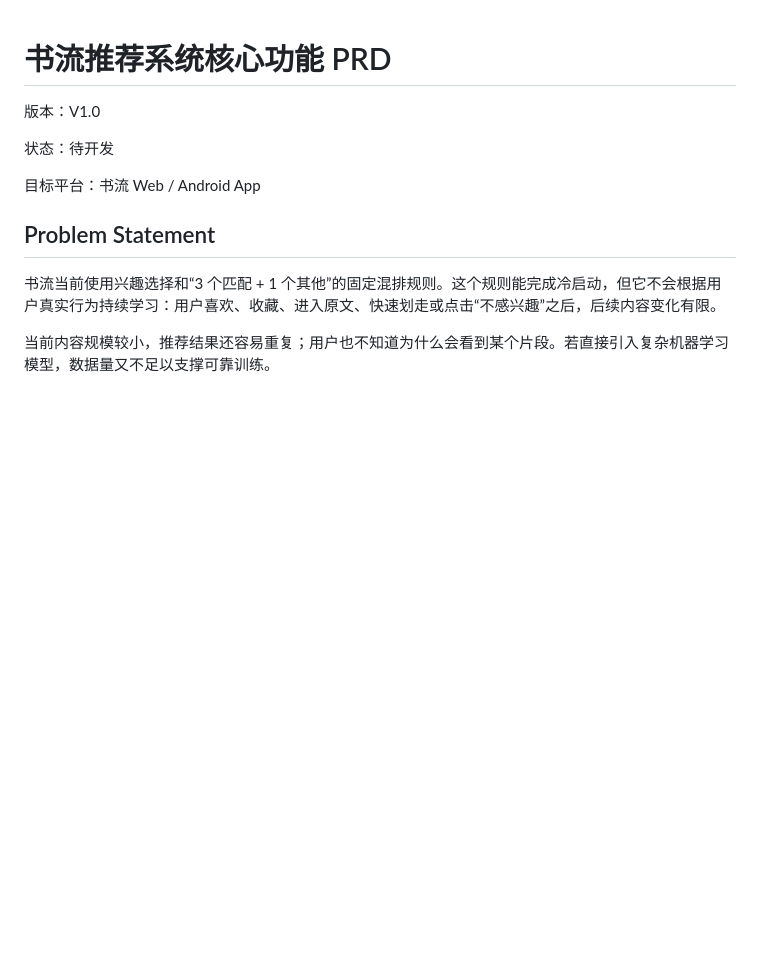
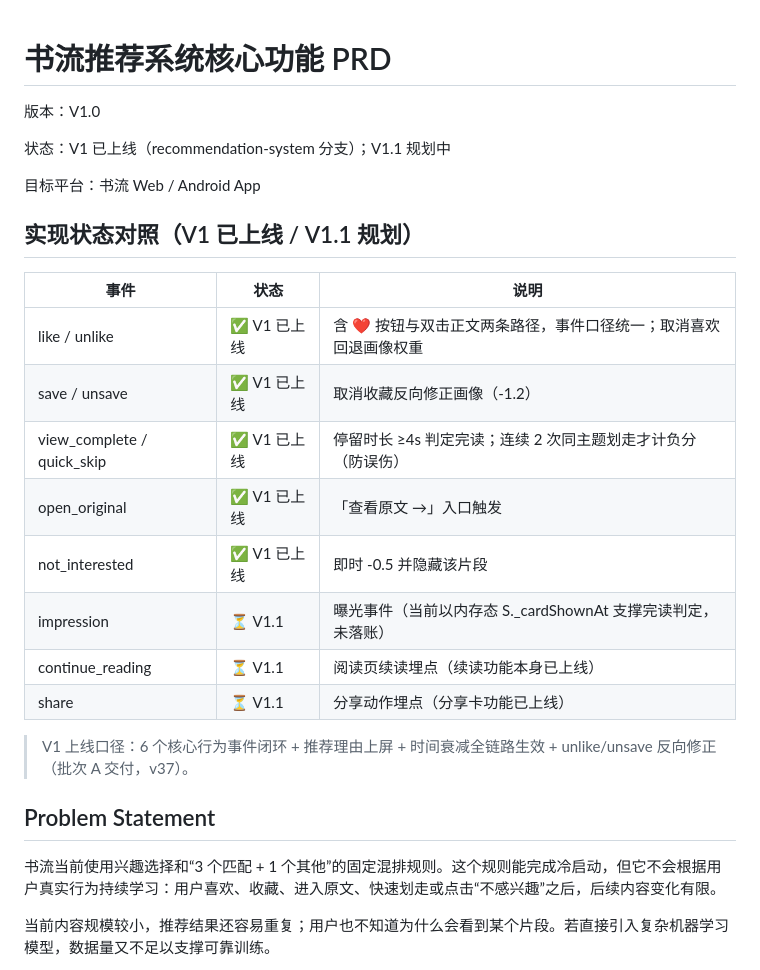
Before and after one commit to wangsehn/shuliu, a Markdown page: 推荐系统核心功能PRD.md, the part around the change. GitHub-like rendering; blank space fills up the shorter version.

```diff
--- a/推荐系统核心功能PRD.md
+++ b/推荐系统核心功能PRD.md
@@ -2,9 +2,24 @@
 
 版本：V1.0
 
-状态：待开发
+状态：V1 已上线（recommendation-system 分支）；V1.1 规划中
 
 目标平台：书流 Web / Android App
+
+## 实现状态对照（V1 已上线 / V1.1 规划）
+
+| 事件 | 状态 | 说明 |
+|---|---|---|
+| like / unlike | ✅ V1 已上线 | 含 ❤ 按钮与双击正文两条路径，事件口径统一；取消喜欢回退画像权重 |
+| save / unsave | ✅ V1 已上线 | 取消收藏反向修正画像（-1.2） |
+| view_complete / quick_skip | ✅ V1 已上线 | 停留时长 ≥4s 判定完读；连续 2 次同主题划走才计负分（防误伤） |
+| open_original | ✅ V1 已上线 | 「查看原文 →」入口触发 |
+| not_interested | ✅ V1 已上线 | 即时 -0.5 并隐藏该片段 |
+| impression | ⏳ V1.1 | 曝光事件（当前以内存态 S._cardShownAt 支撑完读判定，未落账） |
+| continue_reading | ⏳ V1.1 | 阅读页续读埋点（续读功能本身已上线） |
+| share | ⏳ V1.1 | 分享动作埋点（分享卡功能已上线） |
+
+> V1 上线口径：6 个核心行为事件闭环 + 推荐理由上屏 + 时间衰减全链路生效 + unlike/unsave 反向修正（批次 A 交付，v37）。
 
 ## Problem Statement
 
```
Also changed, not shown: 调试报告.md (+8 -6 lines), 验收记录.md (+12 -4 lines).
